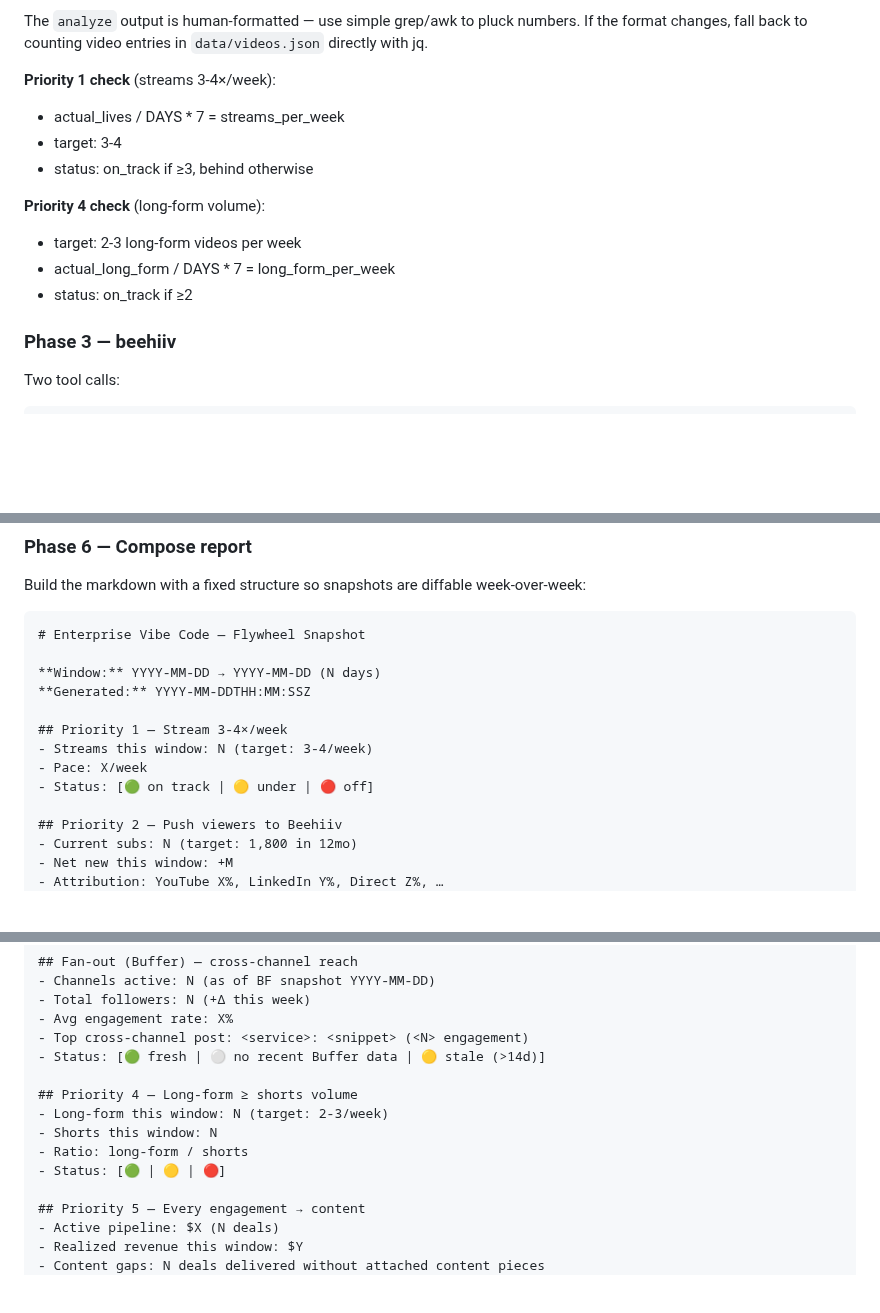
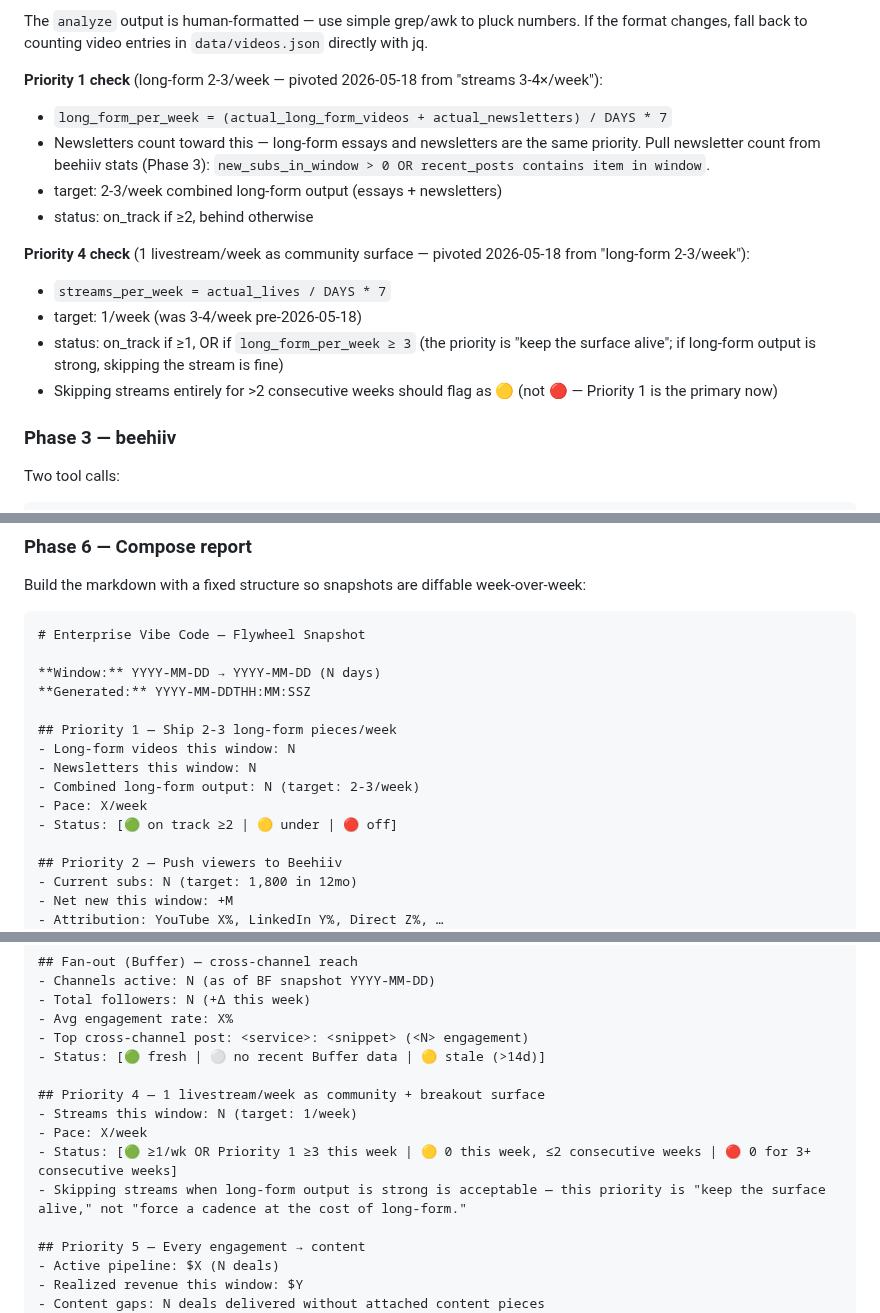
Before and after one commit to michaellady/claude-social-media-skills, a Markdown page: flywheel/SKILL.md, 3 parts joined by grey strips. GitHub-like rendering; blank space fills up the shorter version.

Commit message:
flywheel: pivot Priority 1 to long-form cadence; demote streams to Priority 4
Strategy update from 2026-05-18: consistent thought-leadership content
(essays + newsletters + clips) is the primary flywheel input. Livestreams
remain valuable as a community + breakout surface but drop from "3-4×/week
non-negotiable" to "1/week supplement."

Justifying attribution data:
- Sign Lab + NetDocuments ($9K combined): one breakout Gas Town stream
- PushPress / Dan Uyemura (DEAL-005, ~$25K+ pending): consistent
  thought-leadership content broadly — not any single stream
- Per-minute argument: 3-hour stream costs viewers 180 min for same
  takeaway a 15-min long-form essay delivers in 15

Changes:

- Happy Path Phase 2: Priority 1 now "long-form 2-3/wk (counts essays +
  newsletters)"; Priority 4 now "1 livestream/wk as supplement"
- Priority 1 check rewritten: combined long-form output ≥2/wk = on track
- Priority 4 check rewritten: 1 stream/wk OR Priority 1 ≥3/wk = on track
- Phase 6 report template updated to match new framing

This also points at the new memory project_content_strategy_pivot_2026_05_18.md
which captures the full pivot rationale and concrete cadence shifts. The
~/dev/youtube_analytics/enterprise_vibe_code_growth_priorities.md doc has
been rewritten to lead with the new P1 + new P4.

```diff
--- a/flywheel/SKILL.md
+++ b/flywheel/SKILL.md
@@ -133,15 +133,17 @@ Extract key numbers from the output:
 
 The `analyze` output is human-formatted — use simple grep/awk to pluck numbers. If the format changes, fall back to counting video entries in `data/videos.json` directly with jq.
 
-**Priority 1 check** (streams 3-4×/week):
-- actual_lives / DAYS * 7 = streams_per_week
-- target: 3-4
-- status: on_track if ≥3, behind otherwise
+**Priority 1 check** (long-form 2-3/week — pivoted 2026-05-18 from "streams 3-4×/week"):
+- `long_form_per_week = (actual_long_form_videos + actual_newsletters) / DAYS * 7`
+- Newsletters count toward this — long-form essays and newsletters are the same priority. Pull newsletter count from beehiiv stats (Phase 3): `new_subs_in_window > 0 OR recent_posts contains item in window`.
+- target: 2-3/week combined long-form output (essays + newsletters)
+- status: on_track if ≥2, behind otherwise
 
-**Priority 4 check** (long-form volume):
-- target: 2-3 long-form videos per week
-- actual_long_form / DAYS * 7 = long_form_per_week
-- status: on_track if ≥2
+**Priority 4 check** (1 livestream/week as community surface — pivoted 2026-05-18 from "long-form 2-3/week"):
+- `streams_per_week = actual_lives / DAYS * 7`
+- target: 1/week (was 3-4/week pre-2026-05-18)
+- status: on_track if ≥1, OR if `long_form_per_week ≥ 3` (the priority is "keep the surface alive"; if long-form output is strong, skipping the stream is fine)
+- Skipping streams entirely for >2 consecutive weeks should flag as 🟡 (not 🔴 — Priority 1 is the primary now)
 
 ### Phase 3 — beehiiv
 
@@ -329,10 +331,12 @@ Build the markdown with a fixed structure so snapshots are diffable week-over-we
 **Window:** YYYY-MM-DD → YYYY-MM-DD (N days)
 **Generated:** YYYY-MM-DDTHH:MM:SSZ
 
-## Priority 1 — Stream 3-4×/week
-- Streams this window: N (target: 3-4/week)
+## Priority 1 — Ship 2-3 long-form pieces/week
+- Long-form videos this window: N
+- Newsletters this window: N
+- Combined long-form output: N (target: 2-3/week)
 - Pace: X/week
-- Status: [🟢 on track | 🟡 under | 🔴 off]
+- Status: [🟢 on track ≥2 | 🟡 under | 🔴 off]
 
 ## Priority 2 — Push viewers to Beehiiv
 - Current subs: N (target: 1,800 in 12mo)
@@ -354,11 +358,11 @@ Build the markdown with a fixed structure so snapshots are diffable week-over-we
 - Top cross-channel post: <service>: <snippet> (<N> engagement)
 - Status: [🟢 fresh | ⚪ no recent Buffer data | 🟡 stale (>14d)]
 
-## Priority 4 — Long-form ≥ shorts volume
-- Long-form this window: N (target: 2-3/week)
-- Shorts this window: N
-- Ratio: long-form / shorts
-- Status: [🟢 | 🟡 | 🔴]
+## Priority 4 — 1 livestream/week as community + breakout surface
+- Streams this window: N (target: 1/week)
+- Pace: X/week
+- Status: [🟢 ≥1/wk OR Priority 1 ≥3 this week | 🟡 0 this week, ≤2 consecutive weeks | 🔴 0 for 3+ consecutive weeks]
+- Skipping streams when long-form output is strong is acceptable — this priority is "keep the surface alive," not "force a cadence at the cost of long-form."
 
 ## Priority 5 — Every engagement → content
 - Active pipeline: $X (N deals)
```
Also changed, not shown: other parts of flywheel/SKILL.md (+1 -1 lines).
